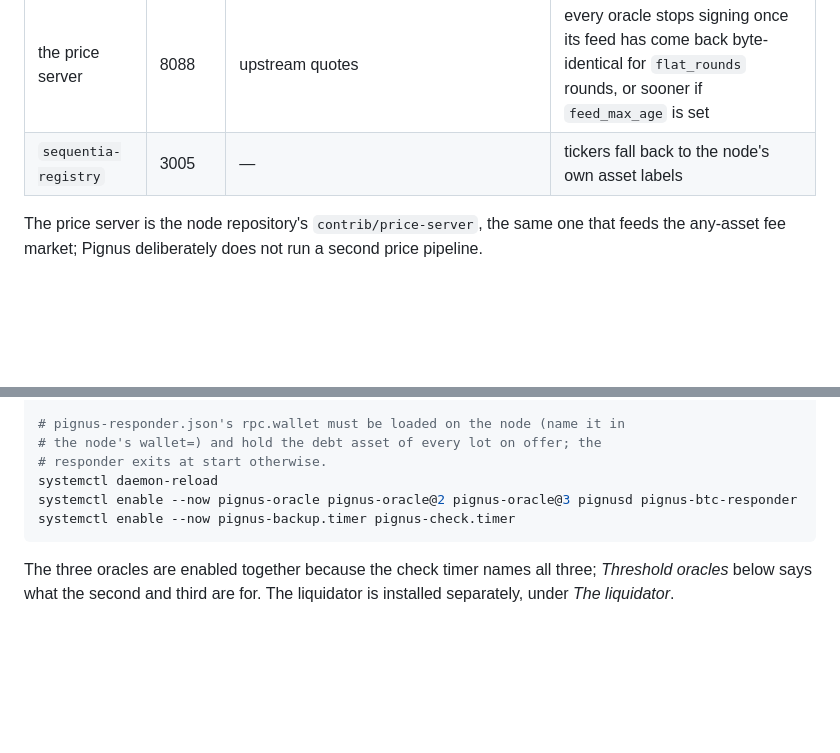
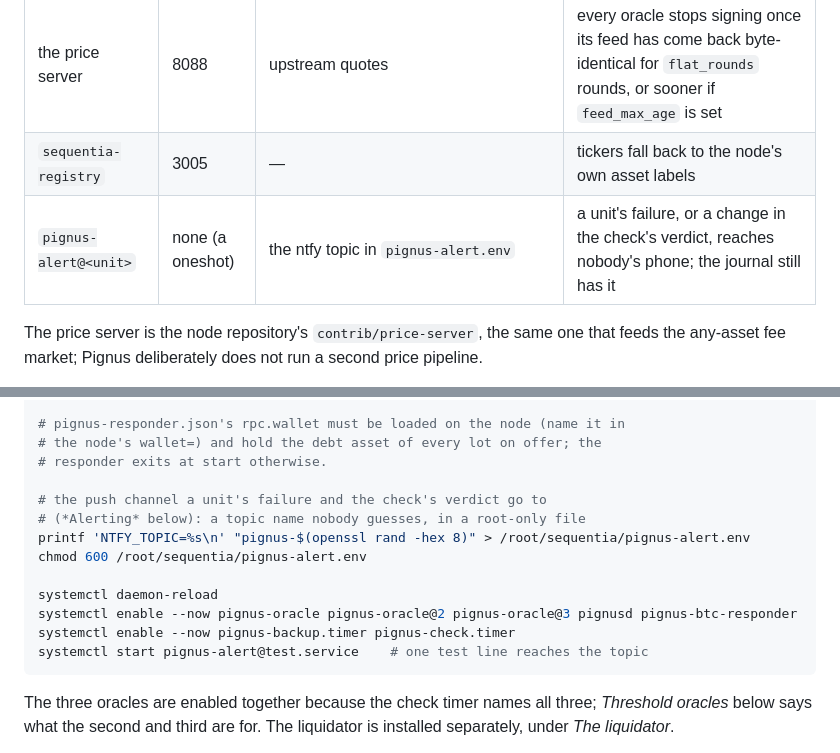
Before and after one commit to ConcatenaLabs/pignus, a Markdown page: deploy/DEPLOY.md, 2 parts joined by grey strips. Drawn GitHub-style; blank space fills up the shorter version.

Commit message:
doc: the alert topic is part of a first install (#95)

````diff
--- a/deploy/DEPLOY.md
+++ b/deploy/DEPLOY.md
@@ -23,6 +23,7 @@ on the box.
 | `bitcoind` (testnet4) | 48332 | the Bitcoin network | cross-chain deadlines go unchecked, `/healthz` says `btc_node: false`, the page refuses to originate, and the responder cannot pay or start a loan |
 | the price server | 8088 | upstream quotes | every oracle stops signing once its feed has come back byte-identical for `flat_rounds` rounds, or sooner if `feed_max_age` is set |
 | `sequentia-registry` | 3005 | — | tickers fall back to the node's own asset labels |
+| `pignus-alert@<unit>` | none (a oneshot) | the ntfy topic in `pignus-alert.env` | a unit's failure, or a change in the check's verdict, reaches nobody's phone; the journal still has it |
 
 The price server is the node repository's `contrib/price-server`, the same one
 that feeds the any-asset fee market; Pignus deliberately does not run a second
@@ -84,9 +85,16 @@ chmod 600 /root/sequentia/pignusd.json /root/sequentia/pignus-responder.json
 # pignus-responder.json's rpc.wallet must be loaded on the node (name it in
 # the node's wallet=) and hold the debt asset of every lot on offer; the
 # responder exits at start otherwise.
+
+# the push channel a unit's failure and the check's verdict go to
+# (*Alerting* below): a topic name nobody guesses, in a root-only file
+printf 'NTFY_TOPIC=%s\n' "pignus-$(openssl rand -hex 8)" > /root/sequentia/pignus-alert.env
+chmod 600 /root/sequentia/pignus-alert.env
+
 systemctl daemon-reload
 systemctl enable --now pignus-oracle pignus-oracle@2 pignus-oracle@3 pignusd pignus-btc-responder
 systemctl enable --now pignus-backup.timer pignus-check.timer
+systemctl start pignus-alert@test.service    # one test line reaches the topic
 ```
 
 The three oracles are enabled together because the check timer names all
````
